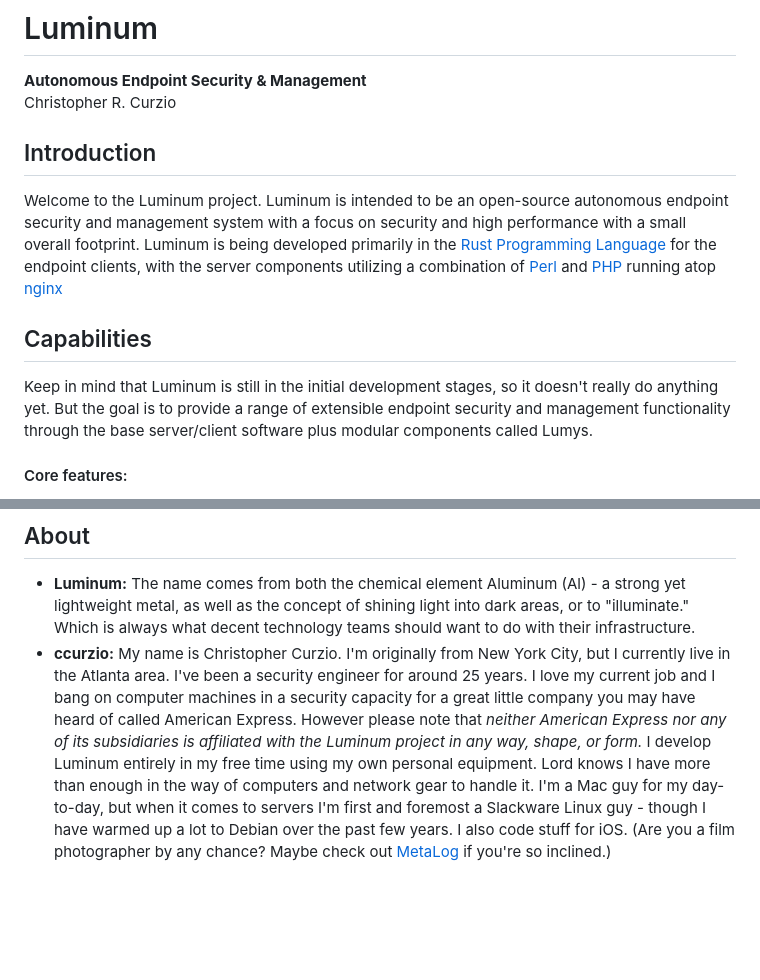
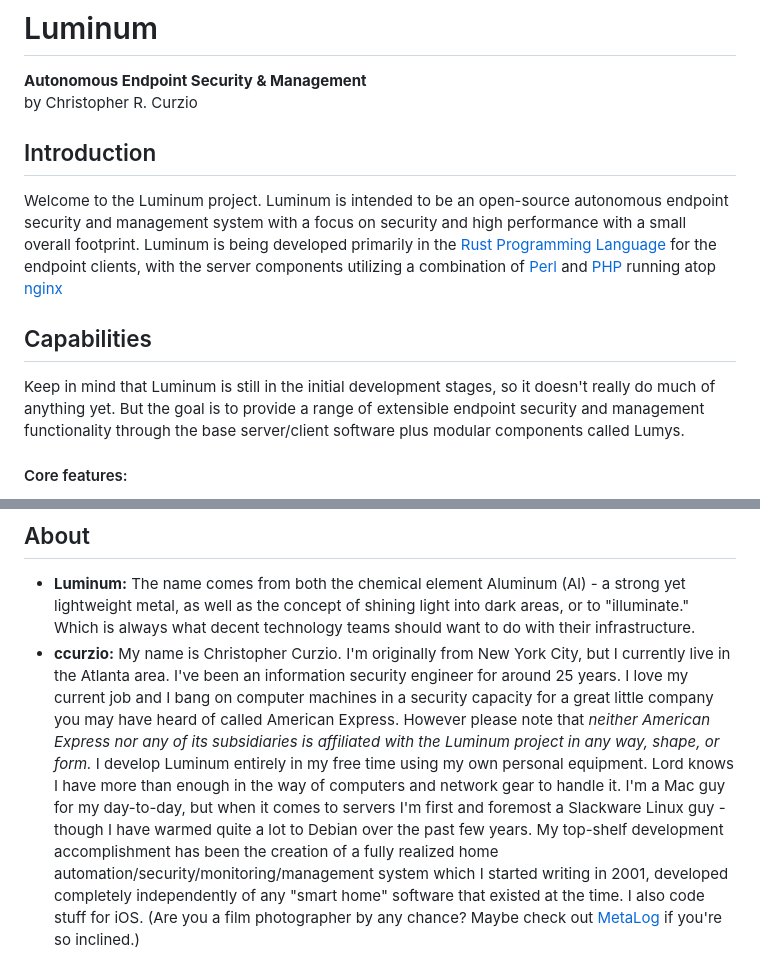
Before and after one commit to ccurzio/Luminum, a Markdown page: README.md, 2 parts joined by grey strips. Drawn GitHub-style; blank space fills up the shorter version.

Commit message:
Update README.md
Signed-off-by: Christopher R. Curzio <g4112gh@nanoduck.net>

```diff
--- a/README.md
+++ b/README.md
@@ -1,12 +1,12 @@
 # Luminum
 **Autonomous Endpoint Security &amp; Management**
-Christopher R. Curzio
+by Christopher R. Curzio
 
 ## Introduction
 Welcome to the Luminum project. Luminum is intended to be an open-source autonomous endpoint security and management system with a focus on security and high performance with a small overall footprint. Luminum is being developed primarily in the [Rust Programming Language](https://www.rust-lang.org/) for the endpoint clients, with the server components utilizing a combination of [Perl](https://www.perl.org/) and [PHP](https://www.php.net/) running atop [nginx](https://nginx.org/)
 
 ## Capabilities
-Keep in mind that Luminum is still in the initial development stages, so it doesn't really do anything yet. But the goal is to provide a range of extensible endpoint security and management functionality through the base server/client software plus modular components called Lumys.
+Keep in mind that Luminum is still in the initial development stages, so it doesn't really do much of anything yet. But the goal is to provide a range of extensible endpoint security and management functionality through the base server/client software plus modular components called Lumys.
 
 #### Core features:
 - **Rapid Data Retrieval:** Luminum allows administrators and users to quickly pull information from endpoints simply by constructing queries through an easy-to-use sensor selection and drag-and-drop interface. You ask the environment for the information you want, and any endpoints with relevent information will answer your questions.
@@ -31,4 +31,4 @@ Right now I'm working on this thing by myself, but I certainly welcome community
 
 ## About
 - **Luminum:** The name comes from both the chemical element Aluminum (Al) - a strong yet lightweight metal, as well as the concept of shining light into dark areas, or to "illuminate." Which is always what decent technology teams should want to do with their infrastructure.
-- **ccurzio:** My name is Christopher Curzio. I'm originally from New York City, but I currently live in the Atlanta area. I've been a security engineer for around 25 years. I love my current job and I bang on computer machines in a security capacity for a great little company you may have heard of called American Express. However please note that *neither American Express nor any of its subsidiaries is affiliated with the Luminum project in any way, shape, or form.* I develop Luminum entirely in my free time using my own personal equipment. Lord knows I have more than enough in the way of computers and network gear to handle it. I'm a Mac guy for my day-to-day, but when it comes to servers I'm first and foremost a Slackware Linux guy - though I have warmed up a lot to Debian over the past few years. I also code stuff for iOS. (Are you a film photographer by any chance? Maybe check out [MetaLog](https://apps.apple.com/us/app/metalog/id1475309518) if you're so inclined.)
+- **ccurzio:** My name is Christopher Curzio. I'm originally from New York City, but I currently live in the Atlanta area. I've been an information security engineer for around 25 years. I love my current job and I bang on computer machines in a security capacity for a great little company you may have heard of called American Express. However please note that *neither American Express nor any of its subsidiaries is affiliated with the Luminum project in any way, shape, or form.* I develop Luminum entirely in my free time using my own personal equipment. Lord knows I have more than enough in the way of computers and network gear to handle it. I'm a Mac guy for my day-to-day, but when it comes to servers I'm first and foremost a Slackware Linux guy - though I have warmed quite a lot to Debian over the past few years. My top-shelf development accomplishment has been the creation of a fully realized home automation/security/monitoring/management system which I started writing in 2001, developed completely independently of any "smart home" software that existed at the time. I also code stuff for iOS. (Are you a film photographer by any chance? Maybe check out [MetaLog](https://apps.apple.com/us/app/metalog/id1475309518) if you're so inclined.)
```
